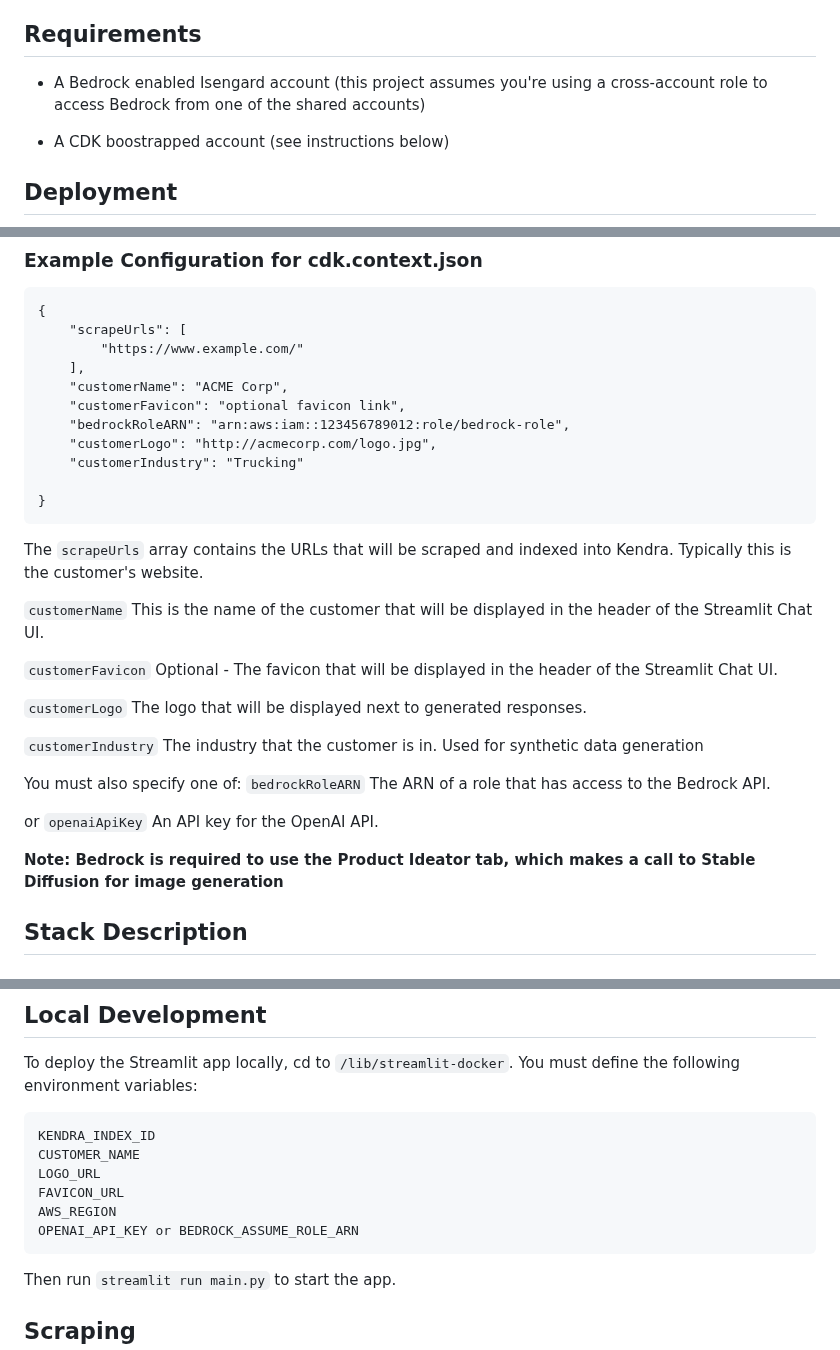
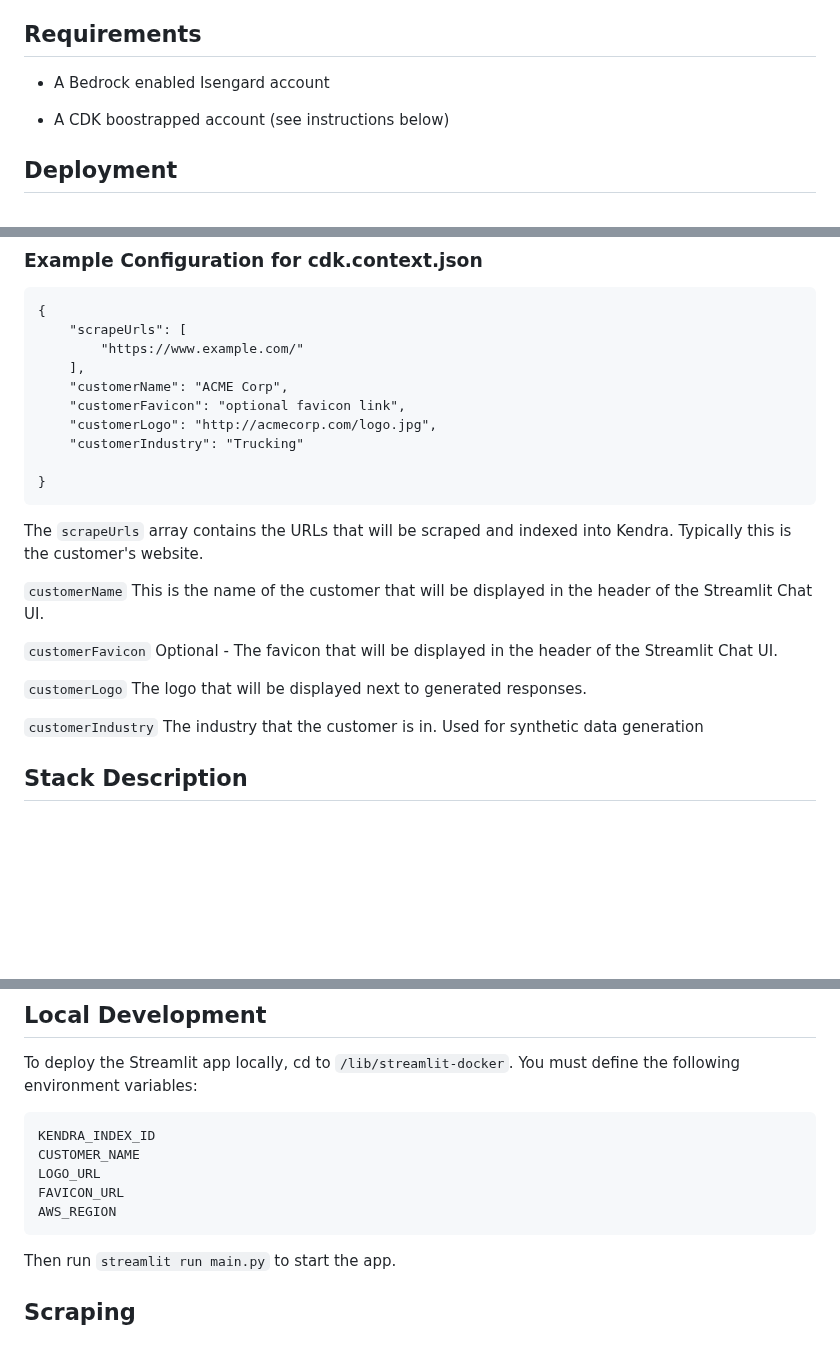
Before and after one commit to tonycapone/cloud_catalog_ai, a Markdown page: README.md, 3 parts joined by grey strips. Rendered like a GitHub page; blank space fills up the shorter version.

````diff
--- a/README.md
+++ b/README.md
@@ -7,7 +7,7 @@ See the [this quip](https://quip-amazon.com/pI57Abo7dElG/Enterprise-Knowledge-Ba
 __Note: You must have access to a Bedrock enabled account to use this demo. You can also use the OpenAI API instead of Bedrock, but it's not advisable to demo in this way to customers.__
 
 ## Requirements
-- A Bedrock enabled Isengard account (this project assumes you're using a cross-account role to access Bedrock from one of the shared accounts)
+- A Bedrock enabled Isengard account
 
 - A CDK boostrapped account (see instructions below)
 
@@ -30,7 +30,6 @@ Then run `cdk deploy --all` to deploy the project to your environment.
     ],
     "customerName": "ACME Corp",
     "customerFavicon": "optional favicon link",
-    "bedrockRoleARN": "arn:aws:iam::123456789012:role/bedrock-role",
     "customerLogo": "http://acmecorp.com/logo.jpg",
     "customerIndustry": "Trucking"
 
@@ -45,14 +44,6 @@ The `scrapeUrls` array contains the URLs that will be scraped and indexed into K
 `customerLogo` The logo that will be displayed next to generated responses.
 
 `customerIndustry` The industry that the customer is in. Used for synthetic data generation
-
-You must also specify one of:
-`bedrockRoleARN` The ARN of a role that has access to the Bedrock API.
-
-or
-`openaiApiKey` An API key for the OpenAI API.
-
-__Note: Bedrock is required to use the Product Ideator tab, which makes a call to Stable Diffusion for image generation__
 
 ## Stack Description
 ### KendraStack
@@ -69,7 +60,6 @@ CUSTOMER_NAME
 LOGO_URL
 FAVICON_URL
 AWS_REGION
-OPENAI_API_KEY or BEDROCK_ASSUME_ROLE_ARN
 ```
 Then run `streamlit run main.py` to start the app.
 
````
